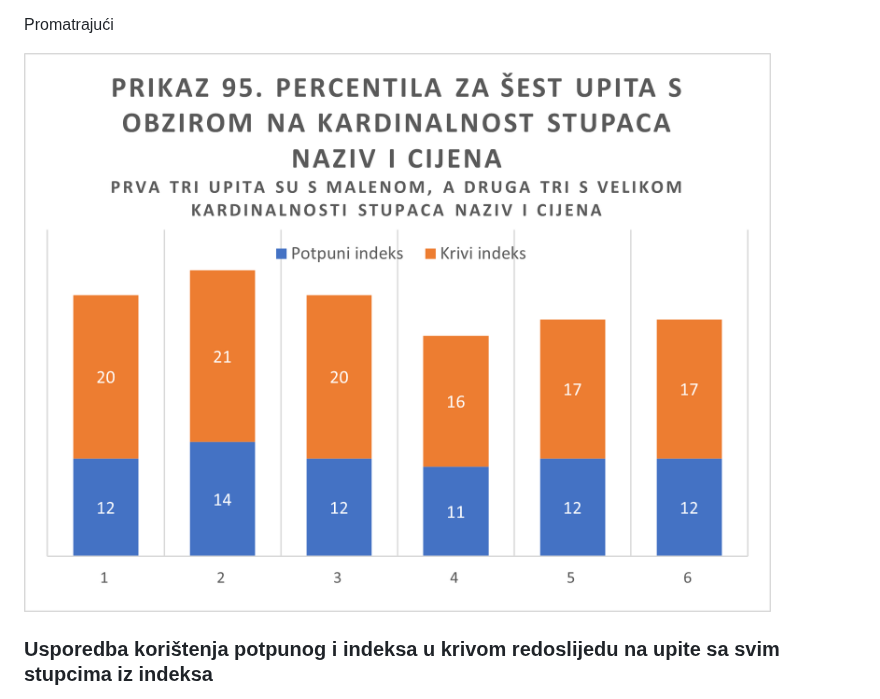
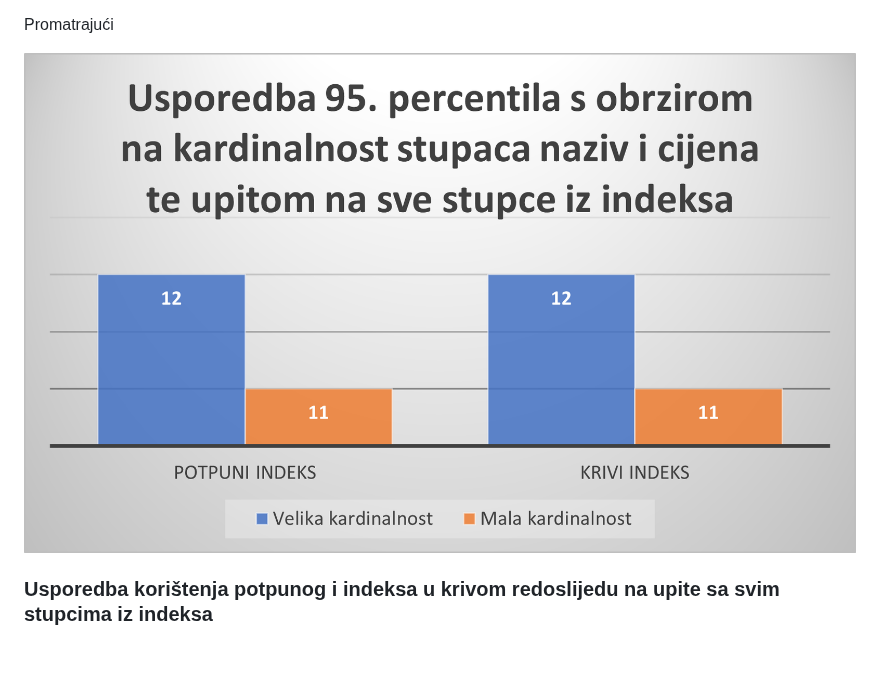
Before and after one commit to T30M47/ExperimentalWork, a Markdown page: benchmark_report.md, the part around the change. Rendered like a GitHub page; blank space fills up the shorter version.

```diff
--- a/benchmark_report.md
+++ b/benchmark_report.md
@@ -207,7 +207,7 @@ Dobiveni 95. percentili za tri upita od svakog slučaja:
 
 Promatrajući
 
-![Rezultat](results/PorKP.png)
+![Rezultat](results/PorKF.png)
 
 ### Usporedba korištenja potpunog i indeksa u krivom redoslijedu na upite sa svim stupcima iz indeksa
 
```
